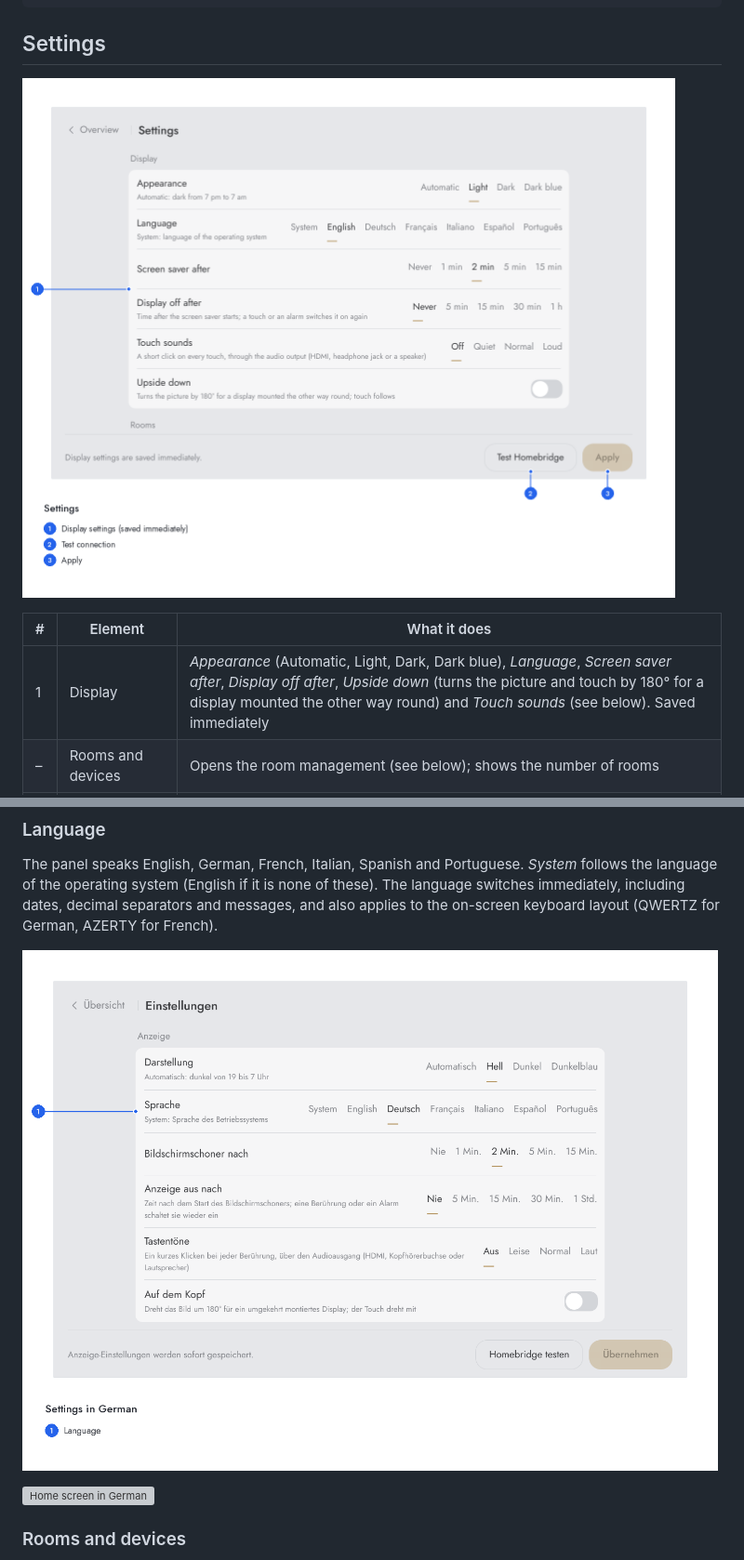
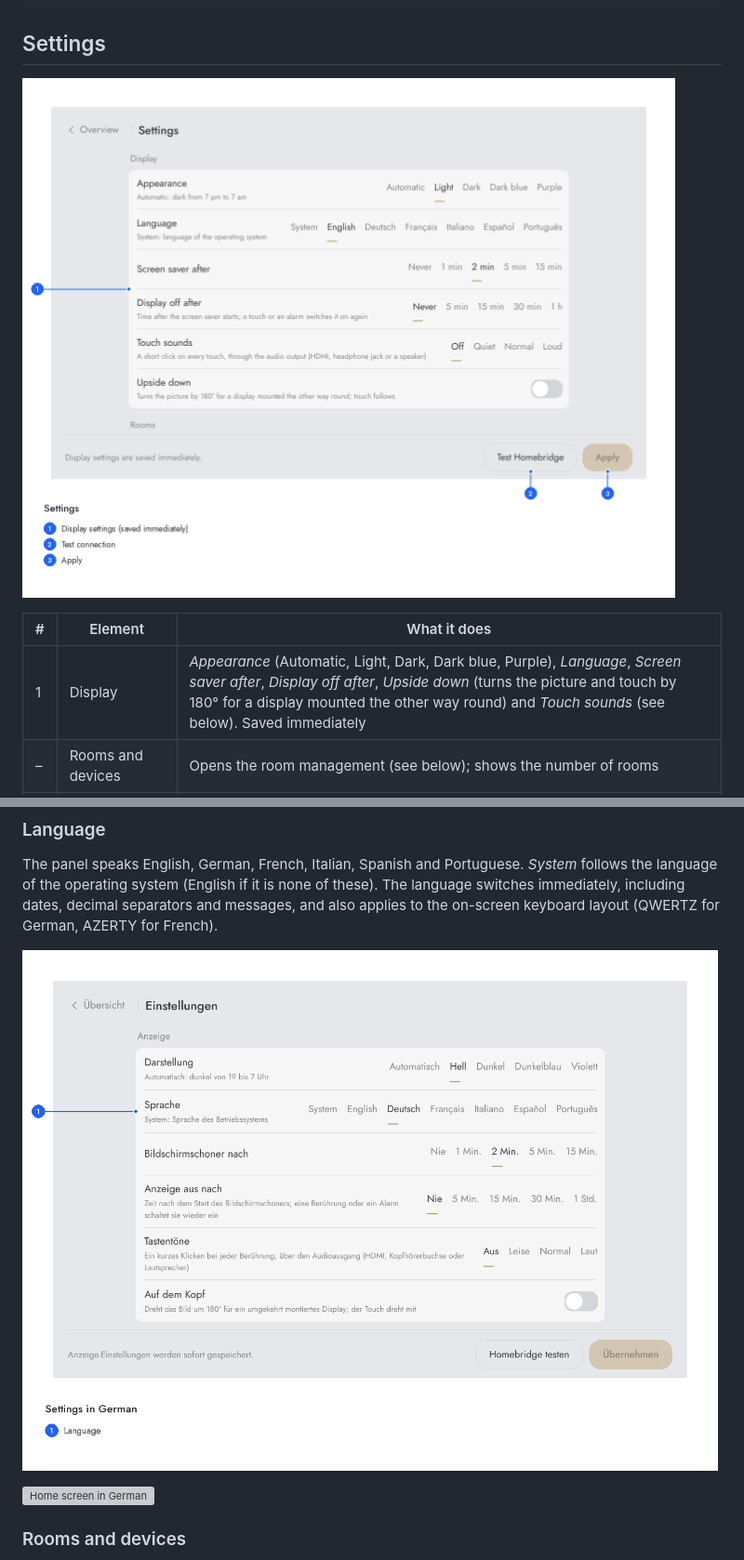
Before and after one commit to marcjohnce/homebridge-panel, a Markdown page: docs/user-interface.md, 2 parts joined by grey strips. Shown at 93% size. Drawn GitHub-style; pictures changed too: docs/images/settings-de.png, docs/images/settings.png; grey boxes are pictures that could not be loaded.

```diff
--- a/docs/user-interface.md
+++ b/docs/user-interface.md
@@ -538,7 +538,7 @@ devices:
 
 | # | Element | What it does |
 |---|---|---|
-| 1 | Display | *Appearance* (Automatic, Light, Dark, Dark blue), *Language*, *Screen saver after*, *Display off after*, *Upside down* (turns the picture and touch by 180° for a display mounted the other way round) and *Touch sounds* (see below). Saved immediately |
+| 1 | Display | *Appearance* (Automatic, Light, Dark, Dark blue, Purple), *Language*, *Screen saver after*, *Display off after*, *Upside down* (turns the picture and touch by 180° for a display mounted the other way round) and *Touch sounds* (see below). Saved immediately |
 | – | Rooms and devices | Opens the room management (see below); shows the number of rooms |
 | – | Security | *PIN to disarm* the alarm system: 4 to 8 digits, empty for none. Also asked for when unlocking doors. Saved immediately |
 | – | Wi-Fi for guests | *Network name*, *Wi-Fi password* and *Show in favorites* (see [Wi-Fi for guests](#wi-fi-for-guests)). Saved immediately |
```
Also changed, not shown: other parts of docs/user-interface.md (+9 -0 lines), README.md (+2 -2 lines), docs/images/heating-purple.png (added), docs/images/home-purple.png (added), 7 other files.
